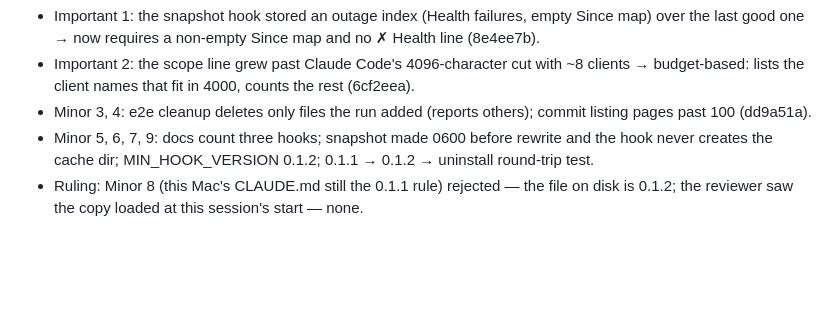
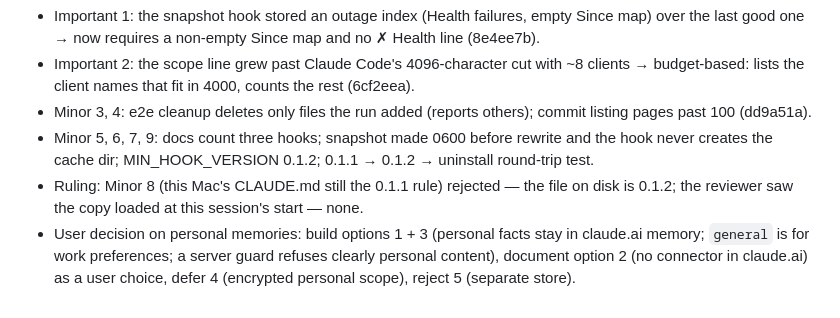
Before and after one commit to davlion/claude-memory-cloud, a Markdown page: docs/plan-3/build-ledger.md, the part around the change. Drawn GitHub-style; blank space fills up the shorter version.

Commit message:
docs: record the personal-memory decision
Co-Authored-By: Claude Opus 5.5 <noreply@anthropic.com>

```diff
--- a/docs/plan-3/build-ledger.md
+++ b/docs/plan-3/build-ledger.md
@@ -112,3 +112,4 @@ Whole-branch review b0cb0af..6d78dc3: "with fixes", no Critical. Fixed:
 - Minor 3, 4: e2e cleanup deletes only files the run added (reports others); commit listing pages past 100 (dd9a51a).
 - Minor 5, 6, 7, 9: docs count three hooks; snapshot made 0600 before rewrite and the hook never creates the cache dir; MIN_HOOK_VERSION 0.1.2; 0.1.1 → 0.1.2 → uninstall round-trip test.
 - Ruling: Minor 8 (this Mac's CLAUDE.md still the 0.1.1 rule) rejected — the file on disk is 0.1.2; the reviewer saw the copy loaded at this session's start — none.
+- User decision on personal memories: build options 1 + 3 (personal facts stay in claude.ai memory; `general` is for work preferences; a server guard refuses clearly personal content), document option 2 (no connector in claude.ai) as a user choice, defer 4 (encrypted personal scope), reject 5 (separate store).
```
